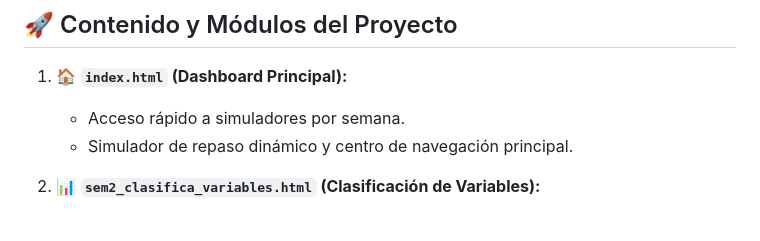
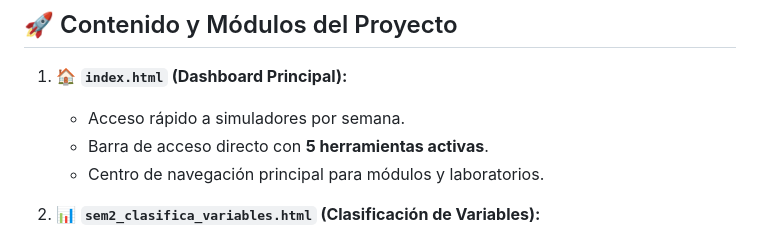
Before and after one commit to ruldin/estadistica1, a Markdown page: README.md, the part around one of its changes. GitHub-like rendering.

```diff
--- a/README.md
+++ b/README.md
@@ -29,7 +32,8 @@ A diferencia del enfoque tradicional basado en la memorización de fórmulas, es
 
 1. 🏠 **`index.html` (Dashboard Principal):**
    - Acceso rápido a simuladores por semana.
-   - Simulador de repaso dinámico y centro de navegación principal.
+   - Barra de acceso directo con **5 herramientas activas**.
+   - Centro de navegación principal para módulos y laboratorios.
 
 2. 📊 **`sem2_clasifica_variables.html` (Clasificación de Variables):**
    - Entrenamiento interactivo para clasificar variables cualitativas, cuantitativas, nominales, ordinales, de intervalo y de razón.
```
Also changed, not shown: other parts of README.md (+33 -6 lines), AGENTS.md (+1 -0 lines).
